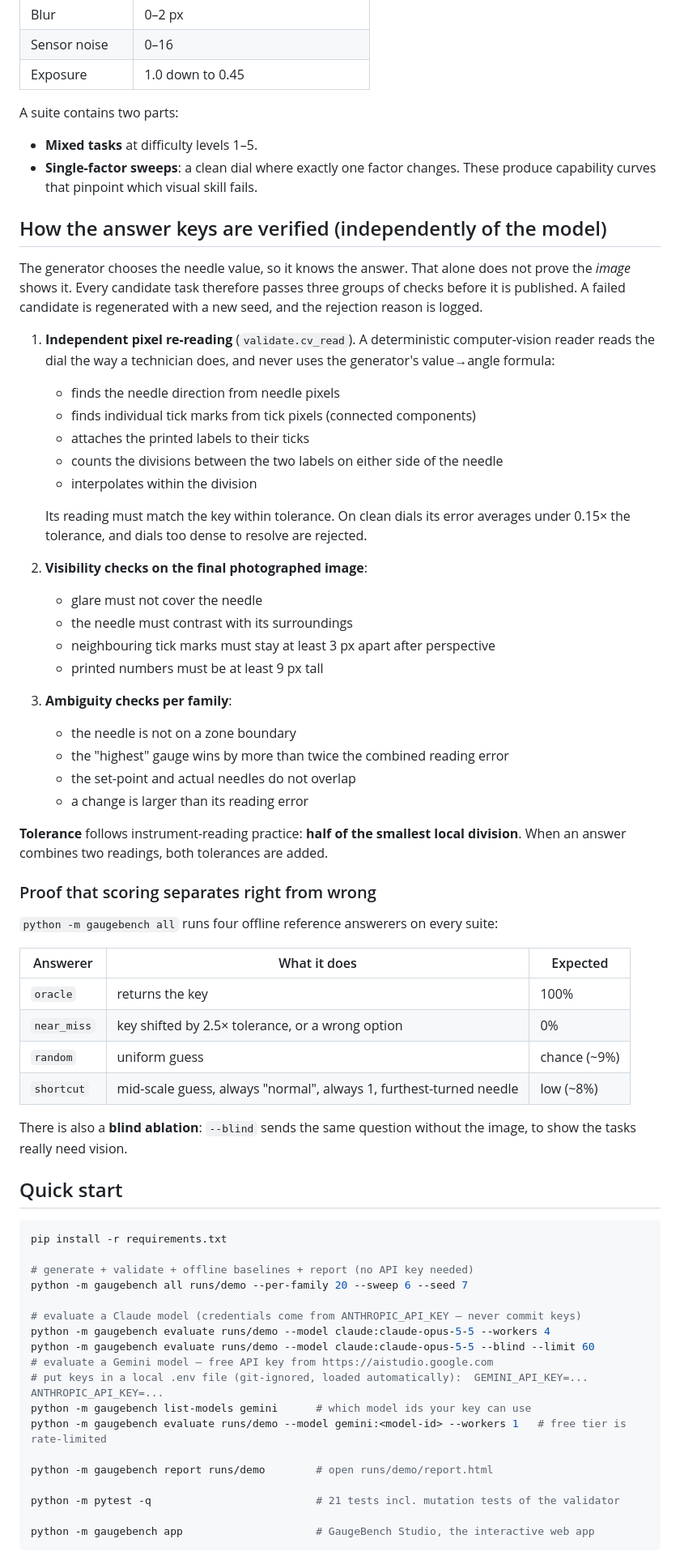
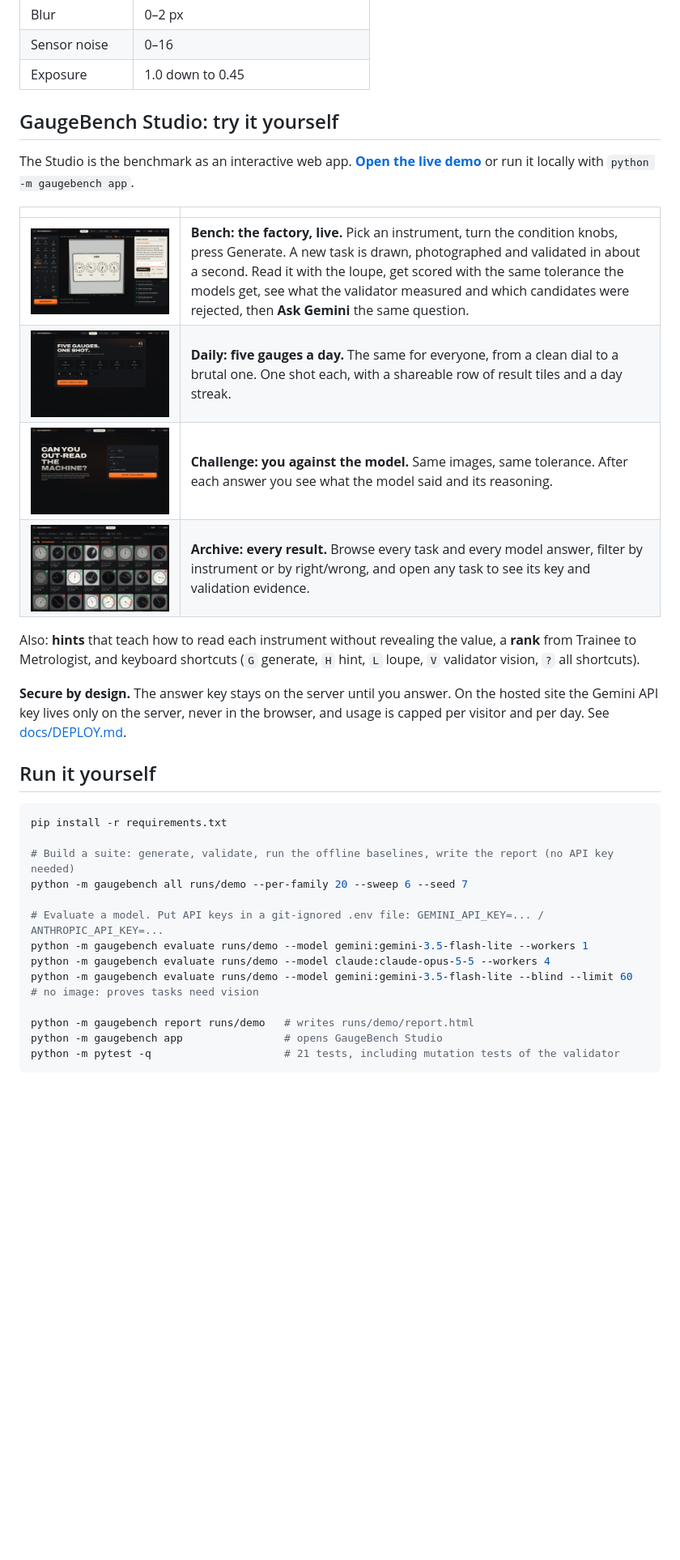
Before and after one commit to SoumyadeepRoyKarmakar/gaugebench, a Markdown page: README.md, the part around one of its changes. Shown at 81% size. Drawn GitHub-style; folded sections open; blank space fills up the shorter version.

Commit message:
README: visual walkthrough with task gallery, results chart, validator and conditions figures
- scripts/readme_figures.py regenerates the figures from the suites

````diff
--- a/README.md
+++ b/README.md
@@ -65,69 +120,38 @@ The three newer instruments have their own independent pixel readers: pointer an
 | Sensor noise | 0–16 |
 | Exposure | 1.0 down to 0.45 |
 
-A suite contains two parts:
+</details>
 
-- **Mixed tasks** at difficulty levels 1–5.
-- **Single-factor sweeps**: a clean dial where exactly one factor changes. These produce capability curves that pinpoint which visual skill fails.
+## GaugeBench Studio: try it yourself
 
-## How the answer keys are verified (independently of the model)
+The Studio is the benchmark as an interactive web app. **[Open the live demo](https://gaugebench-studio.onrender.com)** or run it locally with `python -m gaugebench app`.
 
-The generator chooses the needle value, so it knows the answer. That alone does not prove the *image* shows it. Every candidate task therefore passes three groups of checks before it is published. A failed candidate is regenerated with a new seed, and the rejection reason is logged.
+| | |
+|---|---|
+| ![Bench](docs/images/studio-bench.png) | **Bench: the factory, live.** Pick an instrument, turn the condition knobs, press Generate. A new task is drawn, photographed and validated in about a second. Read it with the loupe, get scored with the same tolerance the models get, see what the validator measured and which candidates were rejected, then **Ask Gemini** the same question. |
+| ![Daily](docs/images/studio-daily.png) | **Daily: five gauges a day.** The same for everyone, from a clean dial to a brutal one. One shot each, with a shareable row of result tiles and a day streak. |
+| ![Challenge](docs/images/studio-challenge.png) | **Challenge: you against the model.** Same images, same tolerance. After each answer you see what the model said and its reasoning. |
+| ![Archive](docs/images/studio-archive.png) | **Archive: every result.** Browse every task and every model answer, filter by instrument or by right/wrong, and open any task to see its key and validation evidence. |
 
-1. **Independent pixel re-reading** (`validate.cv_read`). A deterministic computer-vision reader reads the dial the way a technician does, and never uses the generator's value→angle formula:
-   - finds the needle direction from needle pixels
-   - finds individual tick marks from tick pixels (connected components)
-   - attaches the printed labels to their ticks
-   - counts the divisions between the two labels on either side of the needle
-   - interpolates within the division
+Also: **hints** that teach how to read each instrument without revealing the value, a **rank** from Trainee to Metrologist, and keyboard shortcuts (`G` generate, `H` hint, `L` loupe, `V` validator vision, `?` all shortcuts).
 
-   Its reading must match the key within tolerance. On clean dials its error averages under 0.15× the tolerance, and dials too dense to resolve are rejected.
-2. **Visibility checks on the final photographed image**:
-   - glare must not cover the needle
-   - the needle must contrast with its surroundings
-   - neighbouring tick marks must stay at least 3 px apart after perspective
-   - printed numbers must be at least 9 px tall
-3. **Ambiguity checks per family**:
-   - the needle is not on a zone boundary
-   - the "highest" gauge wins by more than twice the combined reading error
-   - the set-point and actual needles do not overlap
-   - a change is larger than its reading error
+**Secure by design.** The answer key stays on the server until you answer. On the hosted site the Gemini API key lives only on the server, never in the browser, and usage is capped per visitor and per day. See [docs/DEPLOY.md](docs/DEPLOY.md).
 
-**Tolerance** follows instrument-reading practice: **half of the smallest local division**. When an answer combines two readings, both tolerances are added.
-
-### Proof that scoring separates right from wrong
-
-`python -m gaugebench all` runs four offline reference answerers on every suite:
-
-| Answerer | What it does | Expected |
-|---|---|---|
-| `oracle` | returns the key | 100% |
-| `near_miss` | key shifted by 2.5× tolerance, or a wrong option | 0% |
-| `random` | uniform guess | chance (~9%) |
-| `shortcut` | mid-scale guess, always "normal", always 1, furthest-turned needle | low (~8%) |
-
-There is also a **blind ablation**: `--blind` sends the same question without the image, to show the tasks really need vision.
-
-## Quick start
+## Run it yourself
 
 ```bash
 pip install -r requirements.txt
 
-# generate + validate + offline baselines + report (no API key needed)
+# Build a suite: generate, validate, run the offline baselines, write the report (no API key needed)
 python -m gaugebench all runs/demo --per-family 20 --sweep 6 --seed 7
 
-# evaluate a Claude model (credentials come from ANTHROPIC_API_KEY — never commit keys)
+# Evaluate a model. Put API keys in a git-ignored .env file: GEMINI_API_KEY=... / ANTHROPIC_API_KEY=...
+python -m gaugebench evaluate runs/demo --model gemini:gemini-3.5-flash-lite --workers 1
 python -m gaugebench evaluate runs/demo --model claude:claude-opus-5-5 --workers 4
-python -m gaugebench evaluate runs/demo --model claude:claude-opus-5-5 --blind --limit 60
-# evaluate a Gemini model — free API key from https://aistudio.google.com
-# put keys in a local .env file (git-ignored, loaded automatically):  GEMINI_API_KEY=...  ANTHROPIC_API_KEY=...
-python -m gaugebench list-models gemini      # which model ids your key can use
-python -m gaugebench evaluate runs/demo --model gemini:<model-id> --workers 1   # free tier is rate-limited
+python -m gaugebench evaluate runs/demo --model gemini:gemini-3.5-flash-lite --blind --limit 60   # no image: proves tasks need vision
 
-python -m gaugebench report runs/demo        # open runs/demo/report.html
-
-python -m pytest -q                          # 21 tests incl. mutation tests of the validator
-
-python -m gaugebench app                     # GaugeBench Studio, the interactive web app
+python -m gaugebench report runs/demo   # writes runs/demo/report.html
+python -m gaugebench app                # opens GaugeBench Studio
+python -m pytest -q                     # 21 tests, including mutation tests of the validator
 ```
 
````
Also changed, not shown: other parts of README.md (+124 -84 lines), docs/images/readme-conditions.png (added), docs/images/readme-gallery.png (added), docs/images/readme-results.png (added), docs/images/readme-validator.png (added), 1 other file.
